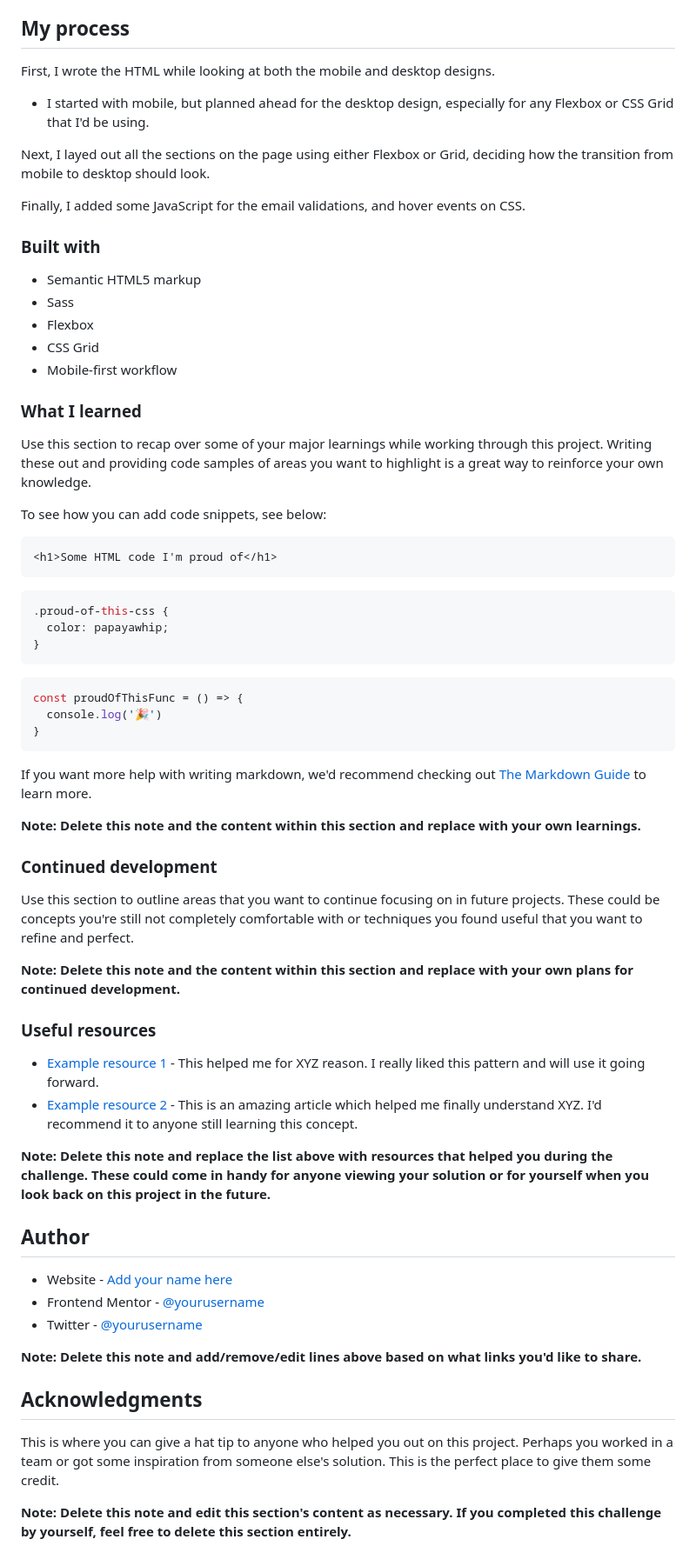
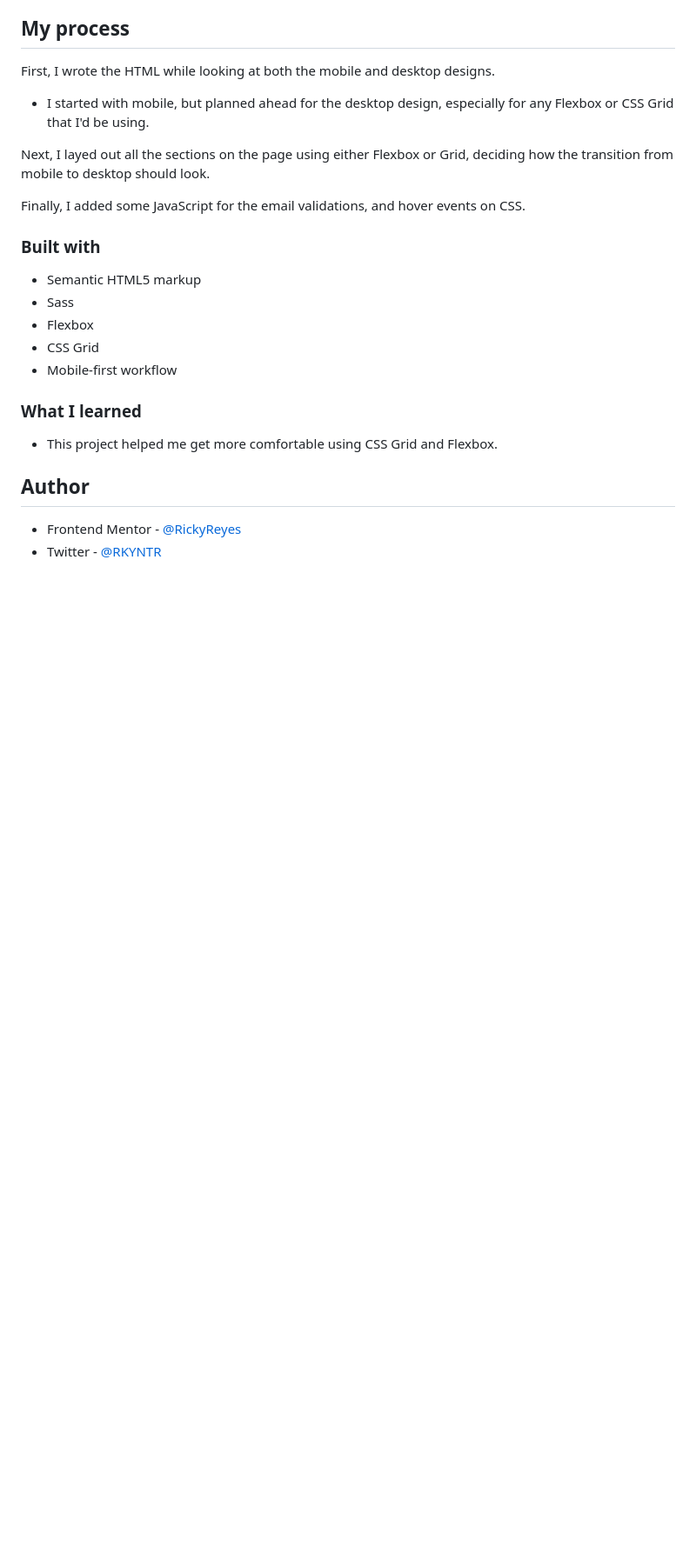
Before and after one commit to RickyReyes/fylo-landing-page, a Markdown page: README-template.md, the part around one of its changes. Shown at 87% size. Drawn GitHub-style; blank space fills up the shorter version.

````diff
--- a/README-template.md
+++ b/README-template.md
@@ -61,54 +48,12 @@ Finally, I added some JavaScript for the email validations, and hover events on
 - CSS Grid
 - Mobile-first workflow
 
-
 ### What I learned
 
-Use this section to recap over some of your major learnings while working through this project. Writing these out and providing code samples of areas you want to highlight is a great way to reinforce your own knowledge.
+- This project helped me get more comfortable using CSS Grid and Flexbox.
 
-To see how you can add code snippets, see below:
-
-```html
-<h1>Some HTML code I'm proud of</h1>
-```
-```css
-.proud-of-this-css {
-  color: papayawhip;
-}
-```
-```js
-const proudOfThisFunc = () => {
-  console.log('🎉')
-}
-```
-
-If you want more help with writing markdown, we'd recommend checking out [The Markdown Guide](https://www.markdownguide.org/) to learn more.
-
-**Note: Delete this note and the content within this section and replace with your own learnings.**
-
-### Continued development
-
-Use this section to outline areas that you want to continue focusing on in future projects. These could be concepts you're still not completely comfortable with or techniques you found useful that you want to refine and perfect.
-
-**Note: Delete this note and the content within this section and replace with your own plans for continued development.**
-
-### Useful resources
-
-- [Example resource 1](https://www.example.com) - This helped me for XYZ reason. I really liked this pattern and will use it going forward.
-- [Example resource 2](https://www.example.com) - This is an amazing article which helped me finally understand XYZ. I'd recommend it to anyone still learning this concept.
-
-**Note: Delete this note and replace the list above with resources that helped you during the challenge. These could come in handy for anyone viewing your solution or for yourself when you look back on this project in the future.**
 
 ## Author
 
-- Website - [Add your name here](https://www.your-site.com)
-- Frontend Mentor - [@yourusername](https://www.frontendmentor.io/profile/yourusername)
-- Twitter - [@yourusername](https://www.twitter.com/yourusername)
-
-**Note: Delete this note and add/remove/edit lines above based on what links you'd like to share.**
-
-## Acknowledgments
-
-This is where you can give a hat tip to anyone who helped you out on this project. Perhaps you worked in a team or got some inspiration from someone else's solution. This is the perfect place to give them some credit.
-
-**Note: Delete this note and edit this section's content as necessary. If you completed this challenge by yourself, feel free to delete this section entirely.**
+- Frontend Mentor - [@RickyReyes](https://www.frontendmentor.io/profile/RickyReyes)
+- Twitter - [@RKYNTR](https://www.twitter.com/RKYNTR)
````
Also changed, not shown: other parts of README-template.md (+3 -16 lines), fylo-ss.png (added), 4 other files.
